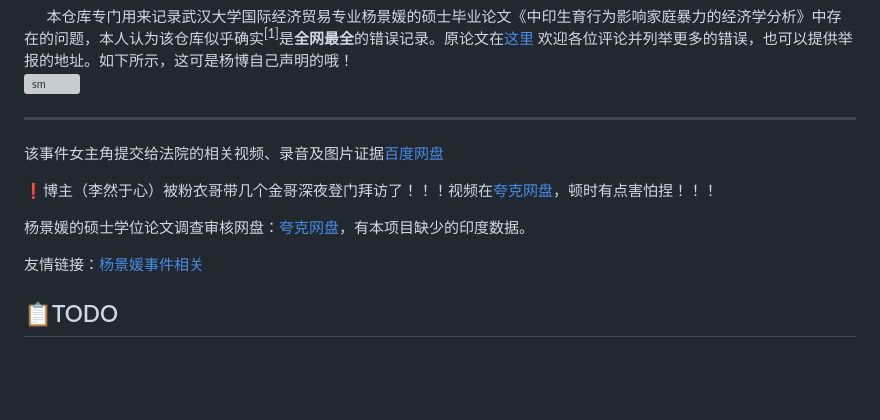
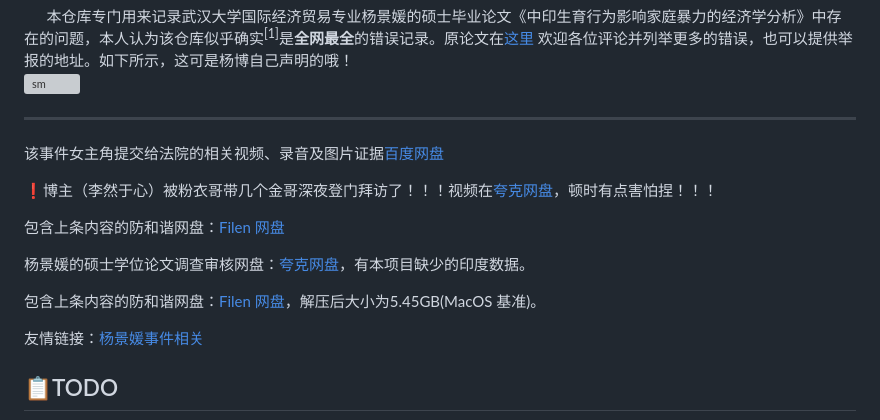
Before and after one commit to zouzhekang/YJYpaper, a Markdown page: README.md, the part around the change. Rendered like a GitHub page; blank space fills up the shorter version; grey boxes are pictures that could not be loaded.

Commit message:
添加了国内可访问的网盘永链
鉴于目前夸克网盘和百度网盘容易失效的情况，我为此项目添加了国内可访问的网盘永链（不会被和谐的永久链接）。

```diff
--- a/README.md
+++ b/README.md
@@ -43,7 +43,11 @@
 
 ❗博主（李然于心）被粉衣哥带几个金哥深夜登门拜访了！！！视频在[夸克网盘](https://pan.quark.cn/s/10cebfa84661#/list/share)，顿时有点害怕捏！！！
 
+包含上条内容的防和谐网盘：[Filen 网盘](https://app.filen.io/#/d/7f673014-ec87-4236-9228-7c2c27726cc6%23564d68592d62306543534b785a593942784a544a4a6f716c74615f5a302d3333)
+
 杨景媛的硕士学位论文调查审核网盘：[夸克网盘](https://pan.quark.cn/s/b94924fdb2c0)，有本项目缺少的印度数据。
+
+包含上条内容的防和谐网盘：[Filen 网盘](https://app.filen.io/#/d/66a36ea8-d79f-4ce1-b42b-181db8945869%23rlwmiGuBFtR7Nl1JoheSdto2Y0UxafPg)，解压后大小为5.45GB(MacOS 基准)。
 
 友情链接：[杨景媛事件相关](https://github.com/yangjingyuan0828/awesome-yangjingyuan)
 
```
